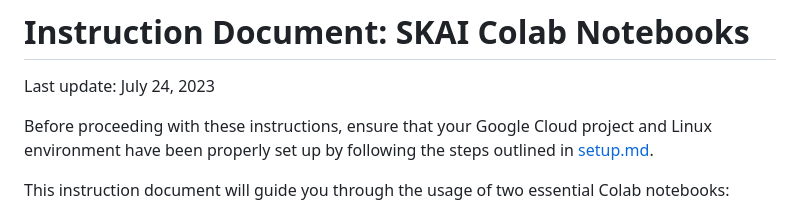
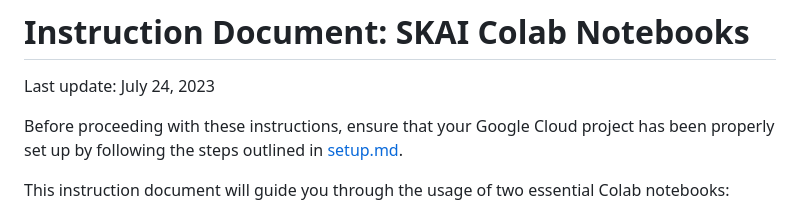
Before and after one commit to google-research/skai, a Markdown page: docs/colab_instructions.md, the part around the change. Rendered like a GitHub page.

```diff
--- a/docs/colab_instructions.md
+++ b/docs/colab_instructions.md
@@ -2,7 +2,7 @@
 
 Last update: July 24, 2023
 
-Before proceeding with these instructions, ensure that your Google Cloud project and Linux environment have been properly set up by following the steps outlined in [setup.md](setup.md).
+Before proceeding with these instructions, ensure that your Google Cloud project has been properly set up by following the steps outlined in [setup.md](setup.md).
 
 This instruction document will guide you through the usage of two essential Colab notebooks:
 
```
